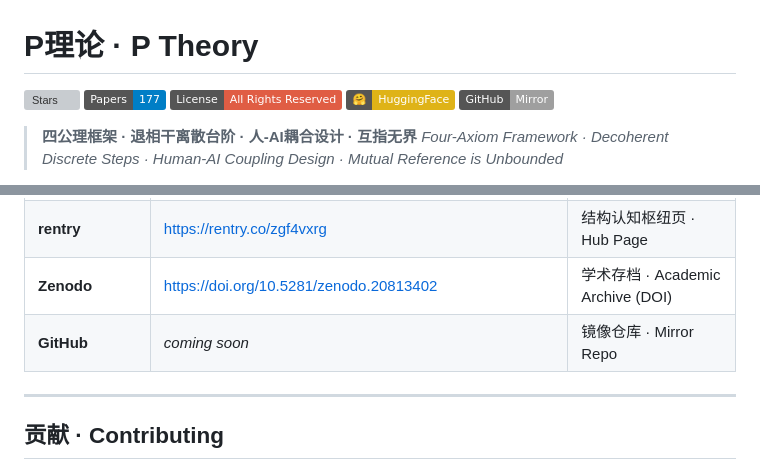
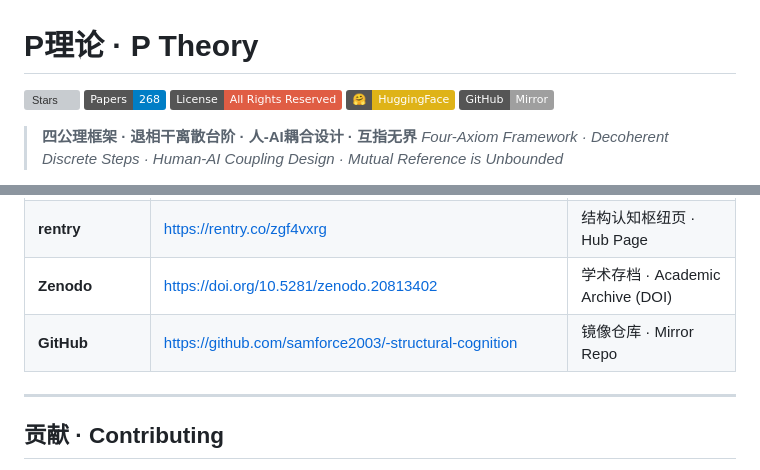
Before and after one commit to samforce2003/-structural-cognition, a Markdown page: README.md, 2 parts joined by grey strips. GitHub-like rendering; badges without logos; grey boxes are pictures that could not be loaded.

Commit message:
docs: update README - fix GitHub URL, update paper count to 268

```diff
--- a/README.md
+++ b/README.md
@@ -1,10 +1,10 @@
 # P理论 · P Theory
 
 [![Stars](https://img.shields.io/badge/dynamic/json?color=orange&label=Stars&query=%24.stars&url=https%3A%2F%2Fgitee.com%2Fapi%2Fv5%2Frepos%2Fsamforce%2Fstructural-cognition)](https://gitee.com/samforce/structural-cognition)
-[![Papers](https://img.shields.io/badge/Papers-177-blue)](./papers/)
+[![Papers](https://img.shields.io/badge/Papers-268-blue)](./papers/)
 [![License](https://img.shields.io/badge/License-All%20Rights%20Reserved-red)](./LICENSE)
 [![HuggingFace](https://img.shields.io/badge/🤗-HuggingFace-yellow)](https://huggingface.co/samforce)
-[![GitHub](https://img.shields.io/badge/GitHub-Mirror-lightgrey)](https://github.com/samforce2003/structural-cognition)
+[![GitHub](https://img.shields.io/badge/GitHub-Mirror-lightgrey)](https://github.com/samforce2003/-structural-cognition)
 
 > **四公理框架 · 退相干离散台阶 · 人-AI耦合设计 · 互指无界**
 > *Four-Axiom Framework · Decoherent Discrete Steps · Human-AI Coupling Design · Mutual Reference is Unbounded*
@@ -155,7 +155,7 @@ This repository serves as the canonical reference for the **Structural Cognition
 | **HuggingFace** | https://huggingface.co/datasets/samforce/structural-cognition-papers | 数据集分发 · Dataset Distribution |
 | **rentry** | https://rentry.co/zgf4vxrg | 结构认知枢纽页 · Hub Page |
 | **Zenodo** | https://doi.org/10.5281/zenodo.20813402 | 学术存档 · Academic Archive (DOI) |
-| **GitHub** | *coming soon* | 镜像仓库 · Mirror Repo |
+| **GitHub** | https://github.com/samforce2003/-structural-cognition | 镜像仓库 · Mirror Repo |
 
 ---
 
```
Also changed, not shown: other parts of README.md (+1 -1 lines).
